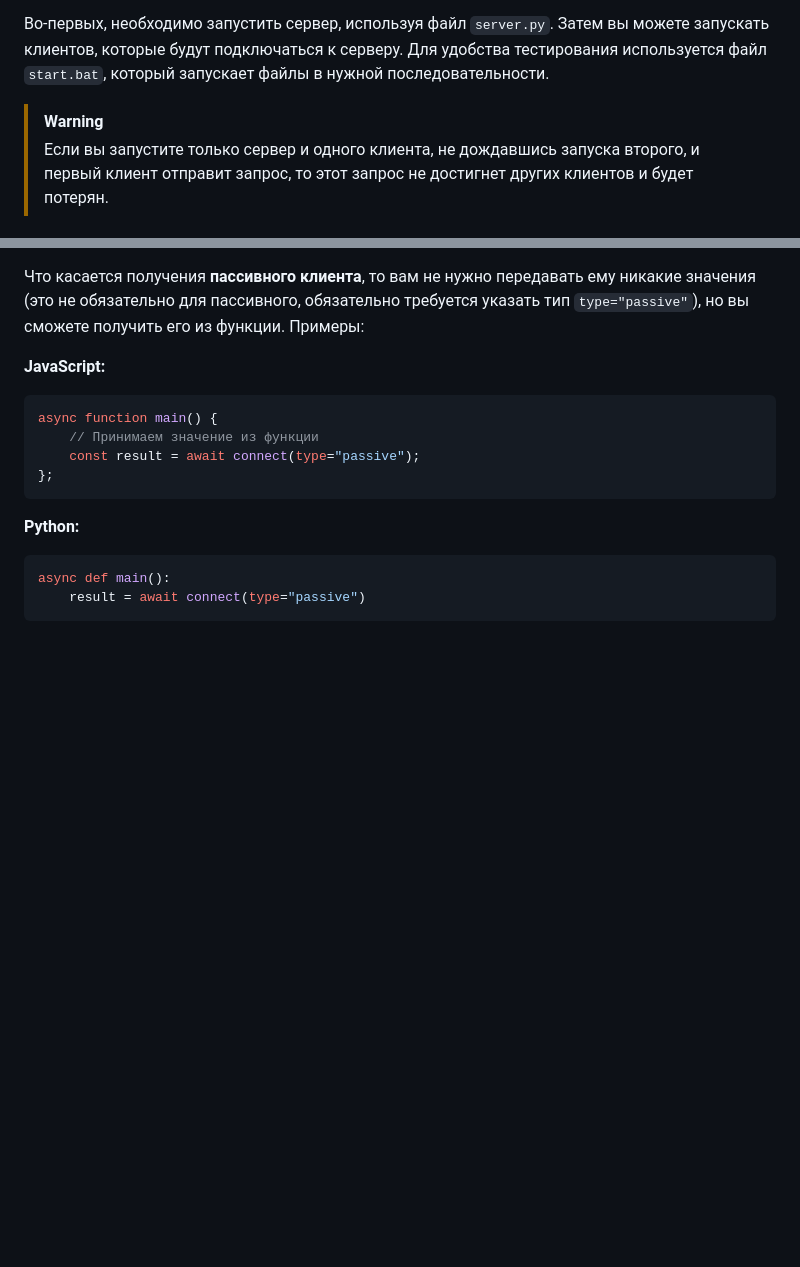
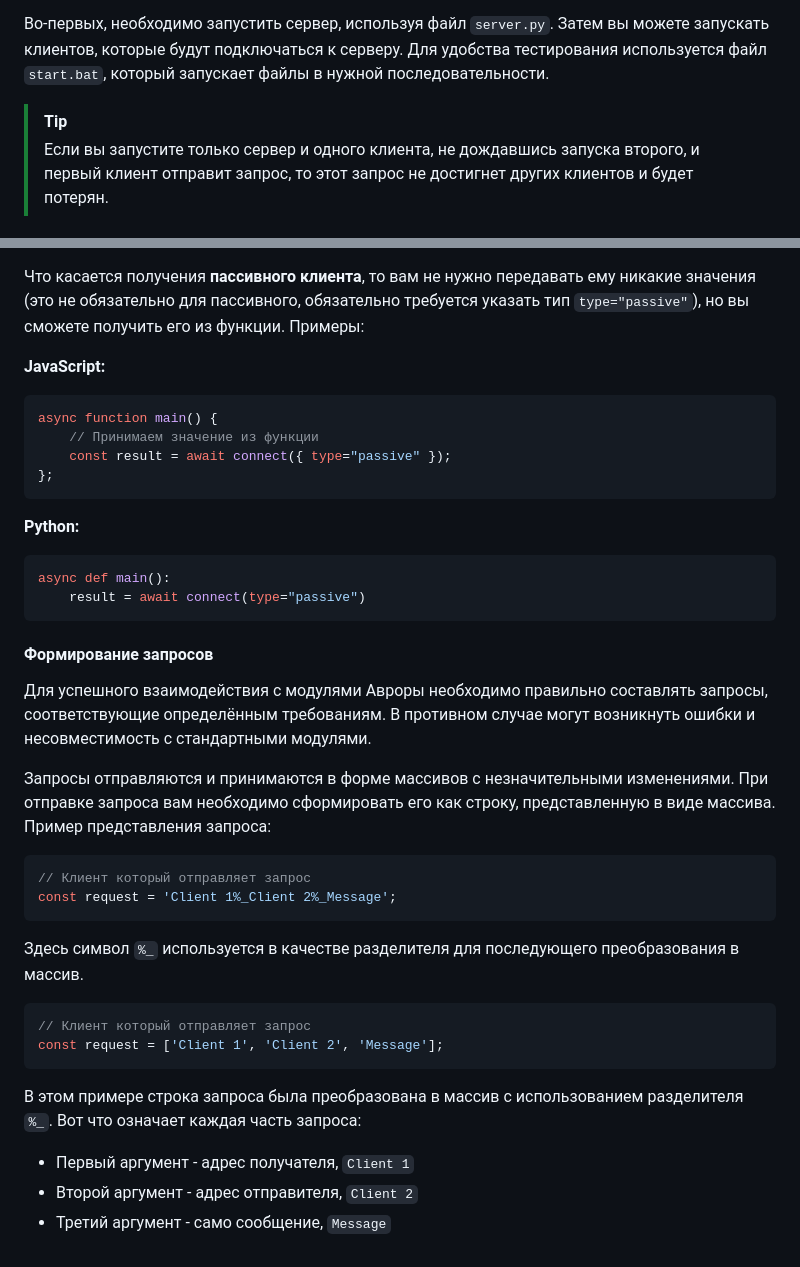
Before and after one commit to Mars-Lucifer/Aurora, a Markdown page: README.md, 2 parts joined by grey strips. GitHub-like rendering; blank space fills up the shorter version.

````diff
--- a/README.md
+++ b/README.md
@@ -84,7 +84,7 @@
 
 Во-первых, необходимо запустить сервер, используя файл `server.py`. Затем вы можете запускать клиентов, которые будут подключаться к серверу. Для удобства тестирования используется файл `start.bat`, который запускает файлы в нужной последовательности.
 
-> [!WARNING]
+> [!TIP]
 > Если вы запустите только сервер и одного клиента, не дождавшись запуска второго, и первый клиент отправит запрос, то этот запрос не достигнет других клиентов и будет потерян.
 
 #### Функция запросов
@@ -131,7 +131,7 @@ asyncio.run(main())
 ```javascript
 async function main() {
     // Принимаем значение из функции
-    const result = await connect(type="passive");
+    const result = await connect({ type="passive" });
 };
 ```
 
@@ -140,3 +140,26 @@ async function main() {
 async def main():
     result = await connect(type="passive")
 ```
+
+#### Формирование запросов
+
+Для успешного взаимодействия с модулями Авроры необходимо правильно составлять запросы, соответствующие определённым требованиям. В противном случае могут возникнуть ошибки и несовместимость с стандартными модулями.
+
+Запросы отправляются и принимаются в форме массивов с незначительными изменениями. При отправке запроса вам необходимо сформировать его как строку, представленную в виде массива. Пример представления запроса:
+
+```javascript
+// Клиент который отправляет запрос
+const request = 'Client 1%_Client 2%_Message';
+```
+
+Здесь символ `%_` используется в качестве разделителя для последующего преобразования в массив.
+
+```javascript
+// Клиент который отправляет запрос
+const request = ['Client 1', 'Client 2', 'Message'];
+```
+
+В этом примере строка запроса была преобразована в массив с использованием разделителя `%_`. Вот что означает каждая часть запроса:
+- Первый аргумент - адрес получателя, `Client 1`
+- Второй аргумент - адрес отправителя, `Client 2`
+- Третий аргумент - само сообщение, `Message`
````
Also changed, not shown: other parts of README.md (+1 -1 lines).
